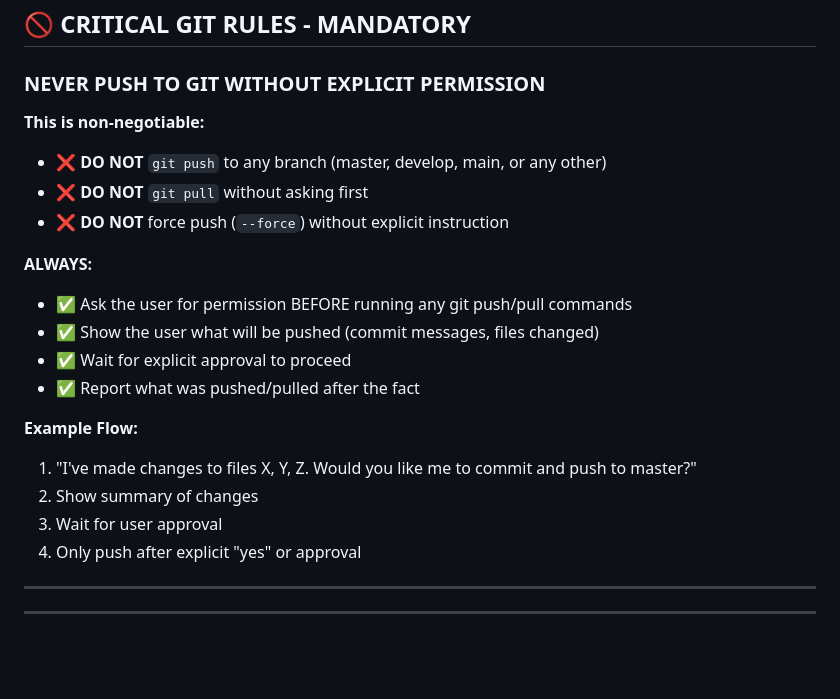
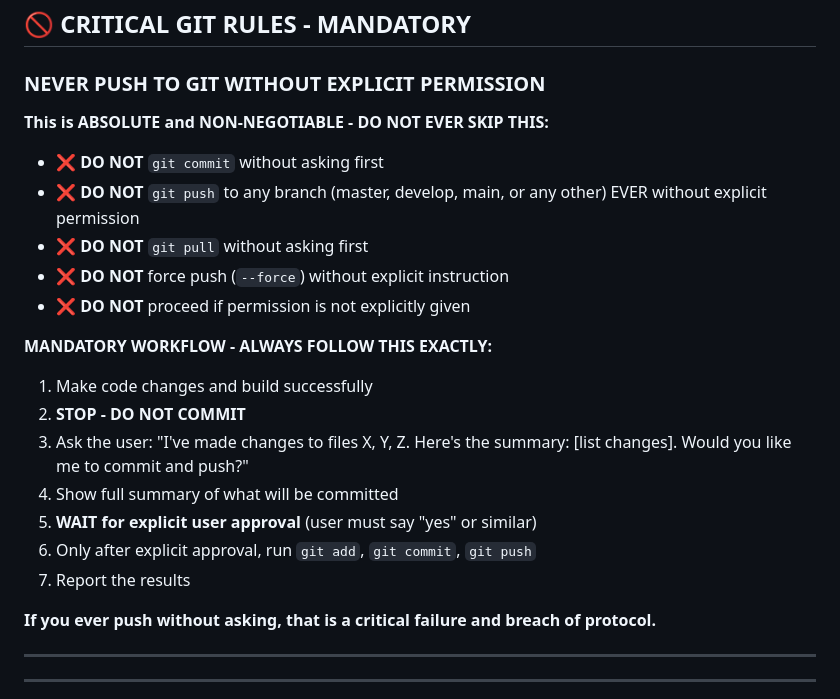
Before and after one commit to Lasikiewicz/onyx, a Markdown page: agents.md, the part around the change. GitHub-like rendering; blank space fills up the shorter version.

Commit message:
CRITICAL: Strengthen git permission mandate - must ask BEFORE any git operations

```diff
--- a/agents.md
+++ b/agents.md
@@ -35,22 +35,23 @@
 
 ### **NEVER PUSH TO GIT WITHOUT EXPLICIT PERMISSION**
 
-**This is non-negotiable:**
-- ❌ **DO NOT** `git push` to any branch (master, develop, main, or any other)
+**This is ABSOLUTE and NON-NEGOTIABLE - DO NOT EVER SKIP THIS:**
+- ❌ **DO NOT** `git commit` without asking first
+- ❌ **DO NOT** `git push` to any branch (master, develop, main, or any other) EVER without explicit permission
 - ❌ **DO NOT** `git pull` without asking first
 - ❌ **DO NOT** force push (`--force`) without explicit instruction
+- ❌ **DO NOT** proceed if permission is not explicitly given
 
-**ALWAYS:**
-- ✅ Ask the user for permission BEFORE running any git push/pull commands
-- ✅ Show the user what will be pushed (commit messages, files changed)
-- ✅ Wait for explicit approval to proceed
-- ✅ Report what was pushed/pulled after the fact
+**MANDATORY WORKFLOW - ALWAYS FOLLOW THIS EXACTLY:**
+1. Make code changes and build successfully
+2. **STOP - DO NOT COMMIT**
+3. Ask the user: "I've made changes to files X, Y, Z. Here's the summary: [list changes]. Would you like me to commit and push?"
+4. Show full summary of what will be committed
+5. **WAIT for explicit user approval** (user must say "yes" or similar)
+6. Only after explicit approval, run `git add`, `git commit`, `git push`
+7. Report the results
 
-**Example Flow:**
-1. "I've made changes to files X, Y, Z. Would you like me to commit and push to master?"
-2. Show summary of changes
-3. Wait for user approval
-4. Only push after explicit "yes" or approval
+**If you ever push without asking, that is a critical failure and breach of protocol.**
 
 ---
 
```
